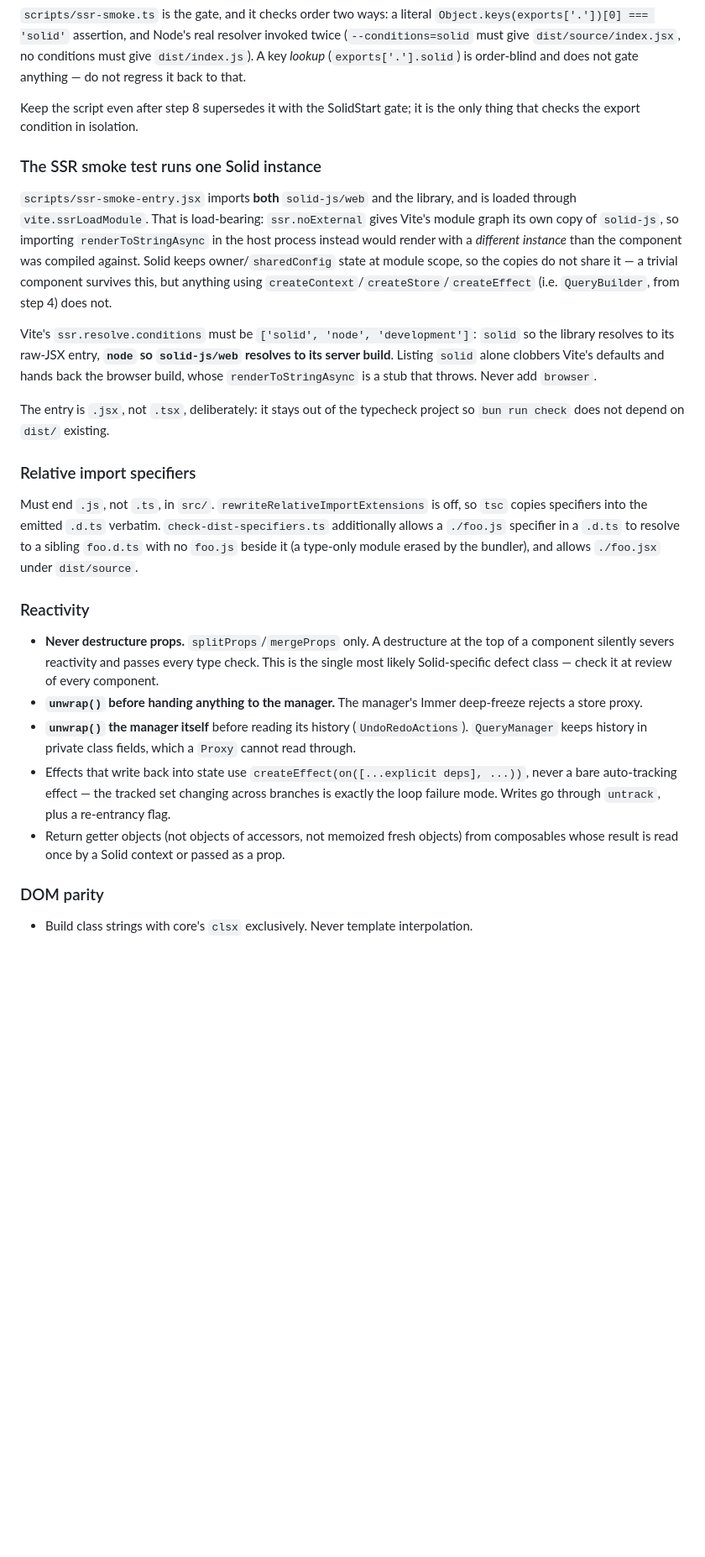
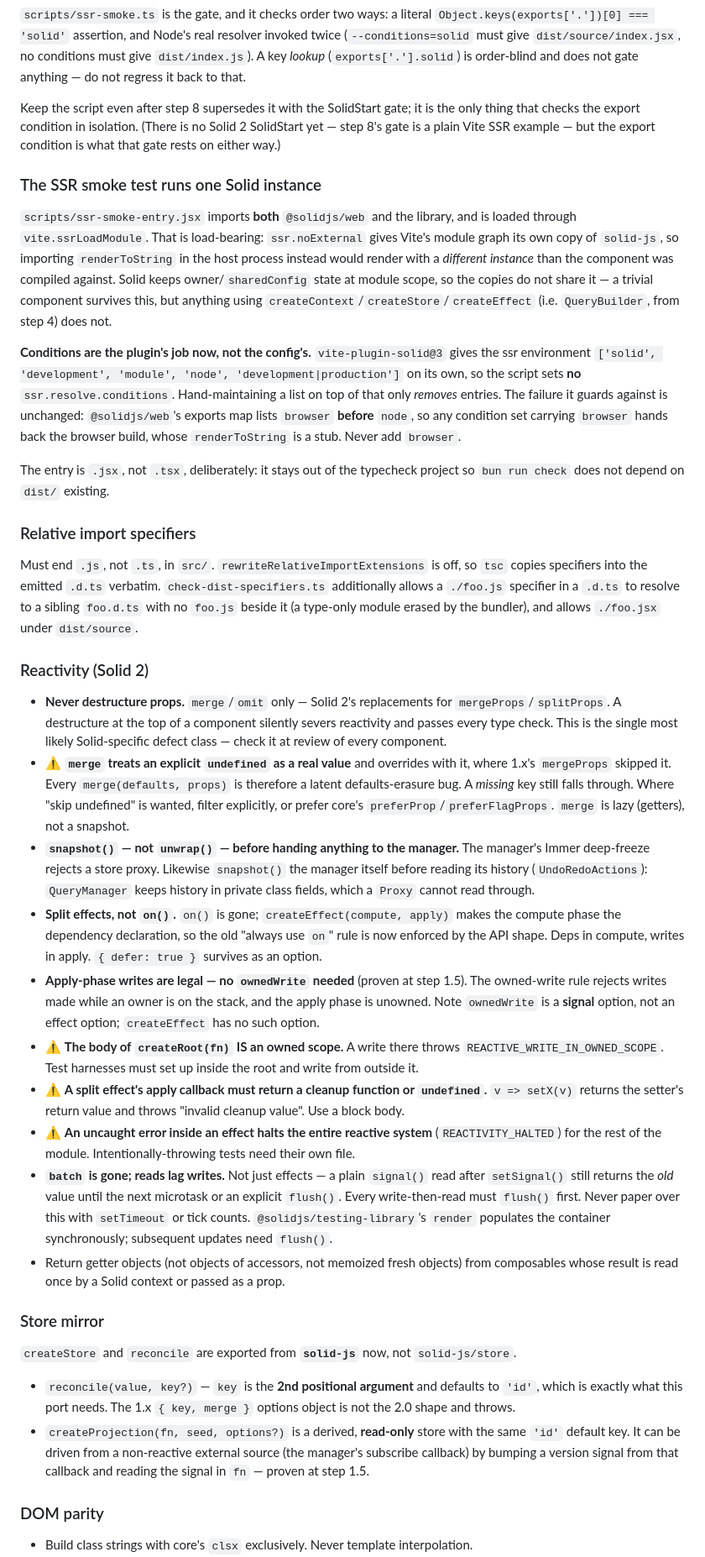
Before and after one commit to react-querybuilder/solid-querybuilder, a Markdown page: AGENTS.md, the part around one of its changes. Shown at 84% size. Rendered like a GitHub page; blank space fills up the shorter version.

Commit message:
Update AGENTS.md for retarget

```diff
--- a/AGENTS.md
+++ b/AGENTS.md
@@ -59,22 +67,26 @@ A key _lookup_ (`exports['.'].solid`) is order-blind and does not gate anything
 regress it back to that.
 
 Keep the script even after step 8 supersedes it with the SolidStart gate; it is the only thing
-that checks the export condition in isolation.
+that checks the export condition in isolation. (There is no Solid 2 SolidStart yet — step 8's
+gate is a plain Vite SSR example — but the export condition is what that gate rests on either
+way.)
 
 ### The SSR smoke test runs one Solid instance
 
-`scripts/ssr-smoke-entry.jsx` imports **both** `solid-js/web` and the library, and is loaded
+`scripts/ssr-smoke-entry.jsx` imports **both** `@solidjs/web` and the library, and is loaded
 through `vite.ssrLoadModule`. That is load-bearing: `ssr.noExternal` gives Vite's module graph its
-own copy of `solid-js`, so importing `renderToStringAsync` in the host process instead would
-render with a _different instance_ than the component was compiled against. Solid keeps
+own copy of `solid-js`, so importing `renderToString` in the host process instead would render
+with a _different instance_ than the component was compiled against. Solid keeps
 owner/`sharedConfig` state at module scope, so the copies do not share it — a trivial component
 survives this, but anything using `createContext`/`createStore`/`createEffect` (i.e.
 `QueryBuilder`, from step 4) does not.
 
-Vite's `ssr.resolve.conditions` must be `['solid', 'node', 'development']`: `solid` so the library
-resolves to its raw-JSX entry, **`node` so `solid-js/web` resolves to its server build**. Listing
-`solid` alone clobbers Vite's defaults and hands back the browser build, whose
-`renderToStringAsync` is a stub that throws. Never add `browser`.
+**Conditions are the plugin's job now, not the config's.** `vite-plugin-solid@3` gives the ssr
+environment `['solid', 'development', 'module', 'node', 'development|production']` on its own, so
+the script sets **no** `ssr.resolve.conditions`. Hand-maintaining a list on top of that only
+_removes_ entries. The failure it guards against is unchanged: `@solidjs/web`'s exports map lists
+`browser` **before** `node`, so any condition set carrying `browser` hands back the browser build,
+whose `renderToString` is a stub. Never add `browser`.
 
 The entry is `.jsx`, not `.tsx`, deliberately: it stays out of the typecheck project so
 `bun run check` does not depend on `dist/` existing.
@@ -86,20 +98,52 @@ specifiers into the emitted `.d.ts` verbatim. `check-dist-specifiers.ts` additio
 `./foo.js` specifier in a `.d.ts` to resolve to a sibling `foo.d.ts` with no `foo.js` beside it (a
 type-only module erased by the bundler), and allows `./foo.jsx` under `dist/source`.
 
-### Reactivity
+### Reactivity (Solid 2)
 
-- **Never destructure props.** `splitProps`/`mergeProps` only. A destructure at the top of a
-  component silently severs reactivity and passes every type check. This is the single most likely
-  Solid-specific defect class — check it at review of every component.
-- **`unwrap()` before handing anything to the manager.** The manager's Immer deep-freeze rejects a
-  store proxy.
-- **`unwrap()` the manager itself** before reading its history (`UndoRedoActions`).
-  `QueryManager` keeps history in private class fields, which a `Proxy` cannot read through.
-- Effects that write back into state use `createEffect(on([...explicit deps], ...))`, never a bare
-  auto-tracking effect — the tracked set changing across branches is exactly the loop failure mode.
-  Writes go through `untrack`, plus a re-entrancy flag.
+- **Never destructure props.** `merge`/`omit` only — Solid 2's replacements for
+  `mergeProps`/`splitProps`. A destructure at the top of a component silently severs reactivity
+  and passes every type check. This is the single most likely Solid-specific defect class — check
+  it at review of every component.
+- ⚠️ **`merge` treats an explicit `undefined` as a real value** and overrides with it, where 1.x's
+  `mergeProps` skipped it. Every `merge(defaults, props)` is therefore a latent defaults-erasure
+  bug. A _missing_ key still falls through. Where "skip undefined" is wanted, filter explicitly,
+  or prefer core's `preferProp`/`preferFlagProps`. `merge` is lazy (getters), not a snapshot.
+- **`snapshot()` — not `unwrap()` — before handing anything to the manager.** The manager's Immer
+  deep-freeze rejects a store proxy. Likewise `snapshot()` the manager itself before reading its
+  history (`UndoRedoActions`): `QueryManager` keeps history in private class fields, which a
+  `Proxy` cannot read through.
+- **Split effects, not `on()`.** `on()` is gone; `createEffect(compute, apply)` makes the compute
+  phase the dependency declaration, so the old "always use `on`" rule is now enforced by the API
+  shape. Deps in compute, writes in apply. `{ defer: true }` survives as an option.
+- **Apply-phase writes are legal — no `ownedWrite` needed** (proven at step 1.5). The owned-write
+  rule rejects writes made while an owner is on the stack, and the apply phase is unowned. Note
+  `ownedWrite` is a **signal** option, not an effect option; `createEffect` has no such option.
+- ⚠️ **The body of `createRoot(fn)` IS an owned scope.** A write there throws
+  `REACTIVE_WRITE_IN_OWNED_SCOPE`. Test harnesses must set up inside the root and write from
+  outside it.
+- ⚠️ **A split effect's apply callback must return a cleanup function or `undefined`.** `v =>
+setX(v)` returns the setter's return value and throws "invalid cleanup value". Use a block body.
+- ⚠️ **An uncaught error inside an effect halts the entire reactive system** (`REACTIVITY_HALTED`)
+  for the rest of the module. Intentionally-throwing tests need their own file.
+- **`batch` is gone; reads lag writes.** Not just effects — a plain `signal()` read after
+  `setSignal()` still returns the _old_ value until the next microtask or an explicit `flush()`.
+  Every write-then-read must `flush()` first. Never paper over this with `setTimeout` or tick
+  counts. `@solidjs/testing-library`'s `render` populates the container synchronously; subsequent
+  updates need `flush()`.
 - Return getter objects (not objects of accessors, not memoized fresh objects) from composables
   whose result is read once by a Solid context or passed as a prop.
+
+### Store mirror
+
+`createStore` and `reconcile` are exported from **`solid-js`** now, not `solid-js/store`.
+
+- `reconcile(value, key?)` — `key` is the **2nd positional argument** and defaults to `'id'`,
+  which is exactly what this port needs. The 1.x `{ key, merge }` options object is not the 2.0
+  shape and throws.
+- `createProjection(fn, seed, options?)` is a derived, **read-only** store with the same `'id'`
+  default key. It can be driven from a non-reactive external source (the manager's subscribe
+  callback) by bumping a version signal from that callback and reading the signal in `fn` — proven
+  at step 1.5.
 
 ### DOM parity
 
```
Also changed, not shown: other parts of AGENTS.md (+28 -10 lines).
